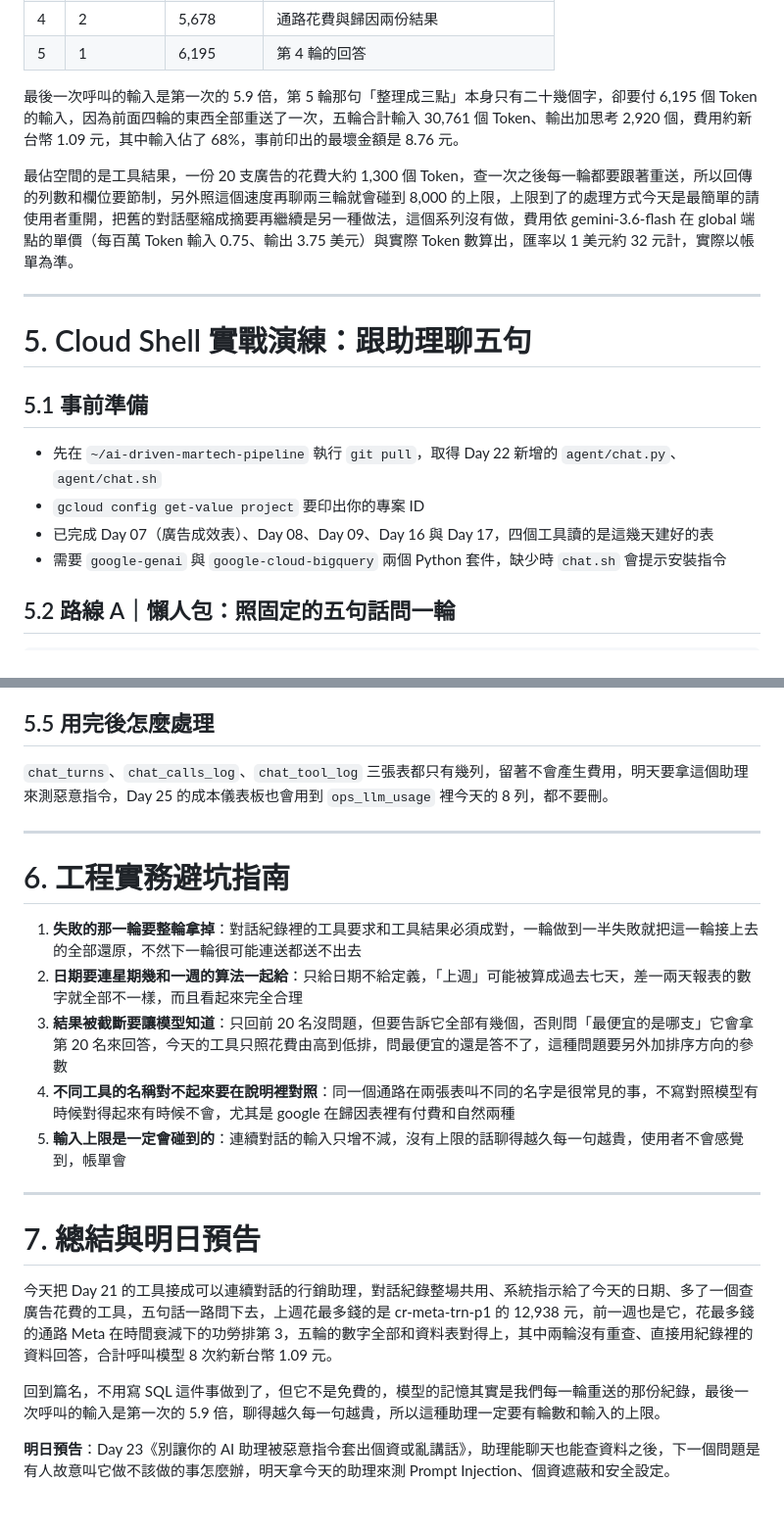
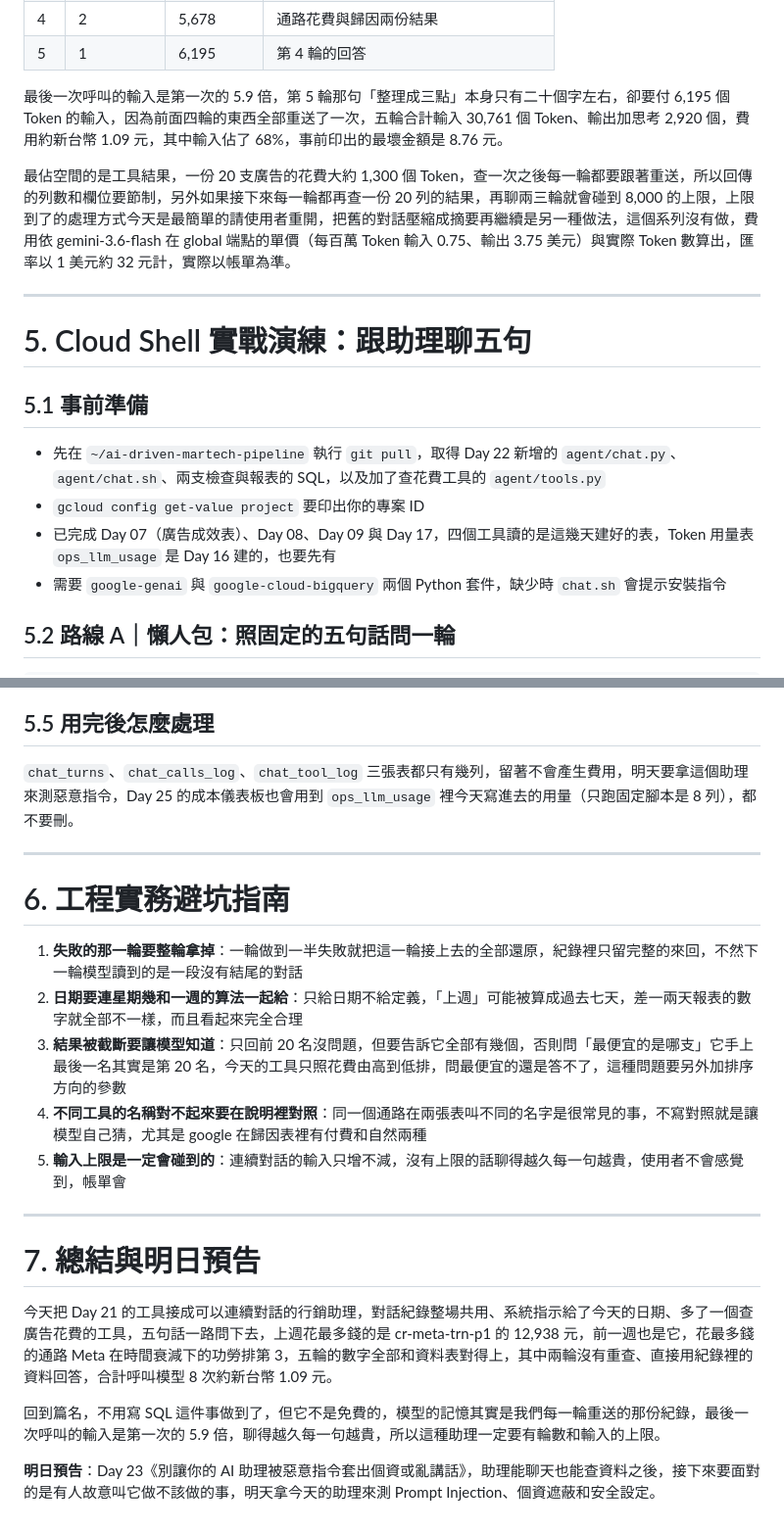
Before and after one commit to gminc/ai-driven-martech-pipeline, a Markdown page: docs/articles/day22-chat-assistant.md, 2 parts joined by grey strips. Shown at 98% size. GitHub-like rendering.

Commit message:
docs: day 22 article v1, fixes from independent fact check
Co-Authored-By: Claude Opus 5.5 <noreply@anthropic.com>
Claude-Session: https://claude.ai/code/session_01VPoKksu4QPrEkoY1WnWgNn

```diff
--- a/docs/articles/day22-chat-assistant.md
+++ b/docs/articles/day22-chat-assistant.md
@@ -132,9 +134,9 @@ for turn, question in enumerate(questions, 1):
 | 4 | 2 | 5,678 | 通路花費與歸因兩份結果 |
 | 5 | 1 | 6,195 | 第 4 輪的回答 |
 
-最後一次呼叫的輸入是第一次的 5.9 倍，第 5 輪那句「整理成三點」本身只有二十幾個字，卻要付 6,195 個 Token 的輸入，因為前面四輪的東西全部重送了一次，五輪合計輸入 30,761 個 Token、輸出加思考 2,920 個，費用約新台幣 1.09 元，其中輸入佔了 68%，事前印出的最壞金額是 8.76 元。
+最後一次呼叫的輸入是第一次的 5.9 倍，第 5 輪那句「整理成三點」本身只有二十個字左右，卻要付 6,195 個 Token 的輸入，因為前面四輪的東西全部重送了一次，五輪合計輸入 30,761 個 Token、輸出加思考 2,920 個，費用約新台幣 1.09 元，其中輸入佔了 68%，事前印出的最壞金額是 8.76 元。
 
-最佔空間的是工具結果，一份 20 支廣告的花費大約 1,300 個 Token，查一次之後每一輪都要跟著重送，所以回傳的列數和欄位要節制，另外照這個速度再聊兩三輪就會碰到 8,000 的上限，上限到了的處理方式今天是最簡單的請使用者重開，把舊的對話壓縮成摘要再繼續是另一種做法，這個系列沒有做，費用依 gemini-3.6-flash 在 global 端點的單價（每百萬 Token 輸入 0.75、輸出 3.75 美元）與實際 Token 數算出，匯率以 1 美元約 32 元計，實際以帳單為準。
+最佔空間的是工具結果，一份 20 支廣告的花費大約 1,300 個 Token，查一次之後每一輪都要跟著重送，所以回傳的列數和欄位要節制，另外如果接下來每一輪都再查一份 20 列的結果，再聊兩三輪就會碰到 8,000 的上限，上限到了的處理方式今天是最簡單的請使用者重開，把舊的對話壓縮成摘要再繼續是另一種做法，這個系列沒有做，費用依 gemini-3.6-flash 在 global 端點的單價（每百萬 Token 輸入 0.75、輸出 3.75 美元）與實際 Token 數算出，匯率以 1 美元約 32 元計，實際以帳單為準。
 
 ---
 
@@ -142,9 +144,9 @@ for turn, question in enumerate(questions, 1):
 
 ## 5.1 事前準備
 
-- 先在 `~/ai-driven-martech-pipeline` 執行 `git pull`，取得 Day 22 新增的 `agent/chat.py`、`agent/chat.sh`
+- 先在 `~/ai-driven-martech-pipeline` 執行 `git pull`，取得 Day 22 新增的 `agent/chat.py`、`agent/chat.sh`、兩支檢查與報表的 SQL，以及加了查花費工具的 `agent/tools.py`
 - `gcloud config get-value project` 要印出你的專案 ID
-- 已完成 Day 07（廣告成效表）、Day 08、Day 09、Day 16 與 Day 17，四個工具讀的是這幾天建好的表
+- 已完成 Day 07（廣告成效表）、Day 08、Day 09 與 Day 17，四個工具讀的是這幾天建好的表，Token 用量表 `ops_llm_usage` 是 Day 16 建的，也要先有
 - 需要 `google-genai` 與 `google-cloud-bigquery` 兩個 Python 套件，缺少時 `chat.sh` 會提示安裝指令
 
 ## 5.2 路線 A｜懶人包：照固定的五句話問一輪
@@ -196,16 +198,16 @@ bq query --nouse_legacy_sql --format=pretty --max_rows=100 < agent/chat_report.s
 
 ## 5.5 用完後怎麼處理
 
-`chat_turns`、`chat_calls_log`、`chat_tool_log` 三張表都只有幾列，留著不會產生費用，明天要拿這個助理來測惡意指令，Day 25 的成本儀表板也會用到 `ops_llm_usage` 裡今天的 8 列，都不要刪。
+`chat_turns`、`chat_calls_log`、`chat_tool_log` 三張表都只有幾列，留著不會產生費用，明天要拿這個助理來測惡意指令，Day 25 的成本儀表板也會用到 `ops_llm_usage` 裡今天寫進去的用量（只跑固定腳本是 8 列），都不要刪。
 
 ---
 
 # 6. 工程實務避坑指南
 
-1. **失敗的那一輪要整輪拿掉**：對話紀錄裡的工具要求和工具結果必須成對，一輪做到一半失敗就把這一輪接上去的全部還原，不然下一輪很可能連送都送不出去
+1. **失敗的那一輪要整輪拿掉**：一輪做到一半失敗就把這一輪接上去的全部還原，紀錄裡只留完整的來回，不然下一輪模型讀到的是一段沒有結尾的對話
 2. **日期要連星期幾和一週的算法一起給**：只給日期不給定義，「上週」可能被算成過去七天，差一兩天報表的數字就全部不一樣，而且看起來完全合理
-3. **結果被截斷要讓模型知道**：只回前 20 名沒問題，但要告訴它全部有幾個，否則問「最便宜的是哪支」它會拿第 20 名來回答，今天的工具只照花費由高到低排，問最便宜的還是答不了，這種問題要另外加排序方向的參數
-4. **不同工具的名稱對不起來要在說明裡對照**：同一個通路在兩張表叫不同的名字是很常見的事，不寫對照模型有時候對得起來有時候不會，尤其是 google 在歸因表裡有付費和自然兩種
+3. **結果被截斷要讓模型知道**：只回前 20 名沒問題，但要告訴它全部有幾個，否則問「最便宜的是哪支」它手上最後一名其實是第 20 名，今天的工具只照花費由高到低排，問最便宜的還是答不了，這種問題要另外加排序方向的參數
+4. **不同工具的名稱對不起來要在說明裡對照**：同一個通路在兩張表叫不同的名字是很常見的事，不寫對照就是讓模型自己猜，尤其是 google 在歸因表裡有付費和自然兩種
 5. **輸入上限是一定會碰到的**：連續對話的輸入只增不減，沒有上限的話聊得越久每一句越貴，使用者不會感覺到，帳單會
 
 ---
@@ -216,4 +218,4 @@ bq query --nouse_legacy_sql --format=pretty --max_rows=100 < agent/chat_report.s
 
 回到篇名，不用寫 SQL 這件事做到了，但它不是免費的，模型的記憶其實是我們每一輪重送的那份紀錄，最後一次呼叫的輸入是第一次的 5.9 倍，聊得越久每一句越貴，所以這種助理一定要有輪數和輸入的上限。
 
-**明日預告**：Day 23《別讓你的 AI 助理被惡意指令套出個資或亂講話》，助理能聊天也能查資料之後，下一個問題是有人故意叫它做不該做的事怎麼辦，明天拿今天的助理來測 Prompt Injection、個資遮蔽和安全設定。
+**明日預告**：Day 23《別讓你的 AI 助理被惡意指令套出個資或亂講話》，助理能聊天也能查資料之後，接下來要面對的是有人故意叫它做不該做的事，明天拿今天的助理來測 Prompt Injection、個資遮蔽和安全設定。
```
Also changed, not shown: other parts of docs/articles/day22-chat-assistant.md (+11 -9 lines).
